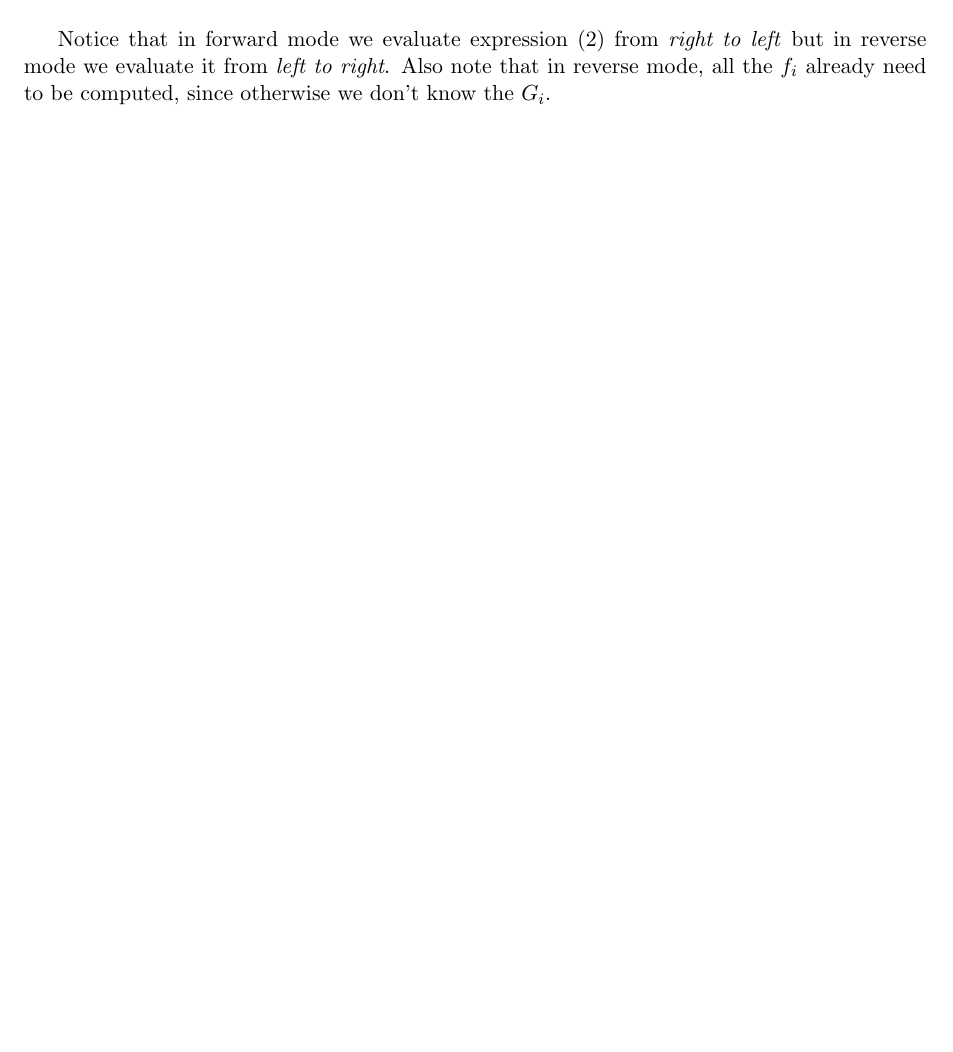
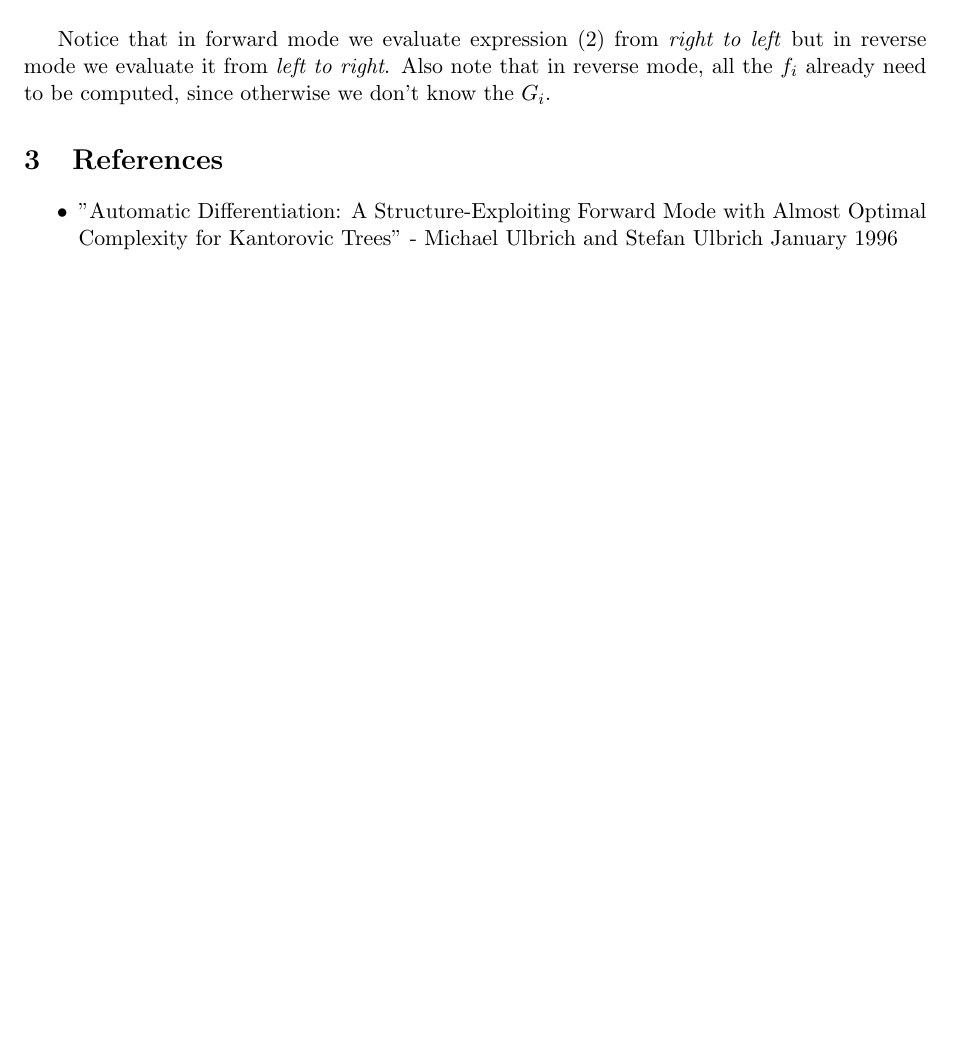
Before and after one commit to data-stepper/latex-university-shit, a LaTeX document (Abgaben/Optimization_Seminar/handout.tex): part of page 4 of 4, cut so that both start at the same text, the shorter picture padded with empty space. Compiled offline with pdfLaTeX.

Commit message:
Missed the references 😃

```diff
--- a/Abgaben/Optimization_Seminar/handout.tex
+++ b/Abgaben/Optimization_Seminar/handout.tex
@@ -441,4 +441,11 @@ Notice that in forward mode we evaluate expression (2) from
 all the $f_i$ already need to be computed, since otherwise
 we don't know the $G_i$.
 
+\section{References}
+\begin{itemize}
+	\item "Automatic Differentiation: A Structure-Exploiting Forward
+	      Mode with Almost Optimal Complexity for Kantorovic Trees"
+	      - Michael Ulbrich and Stefan Ulbrich January 1996
+\end{itemize}
+
 \end{document}
```
